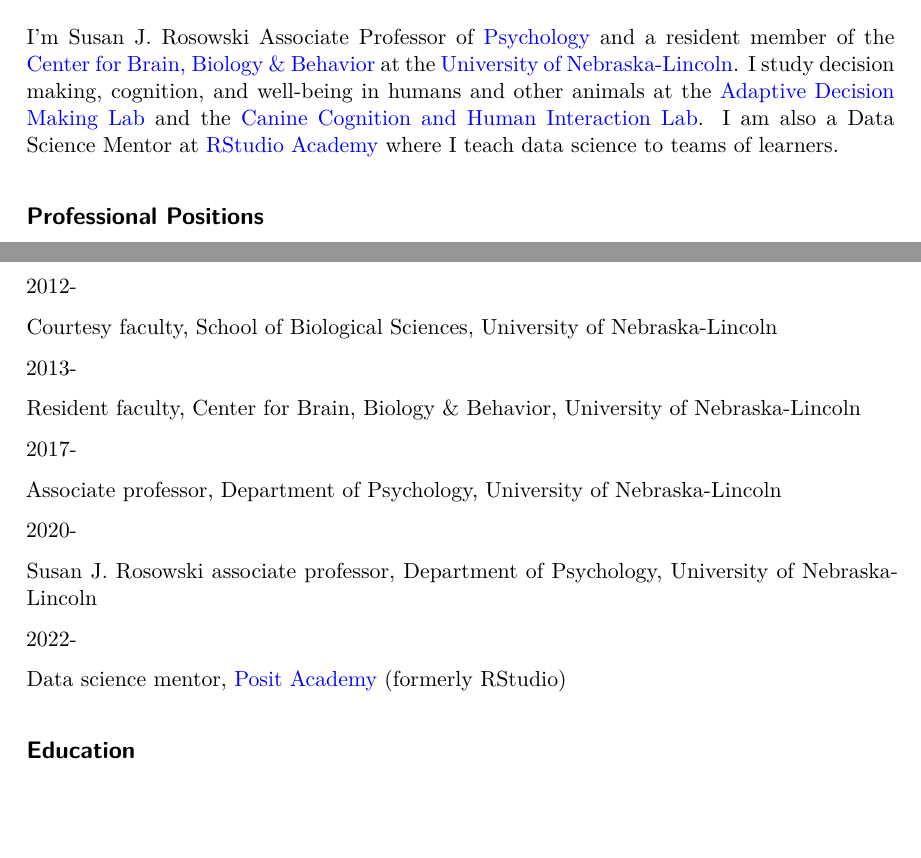
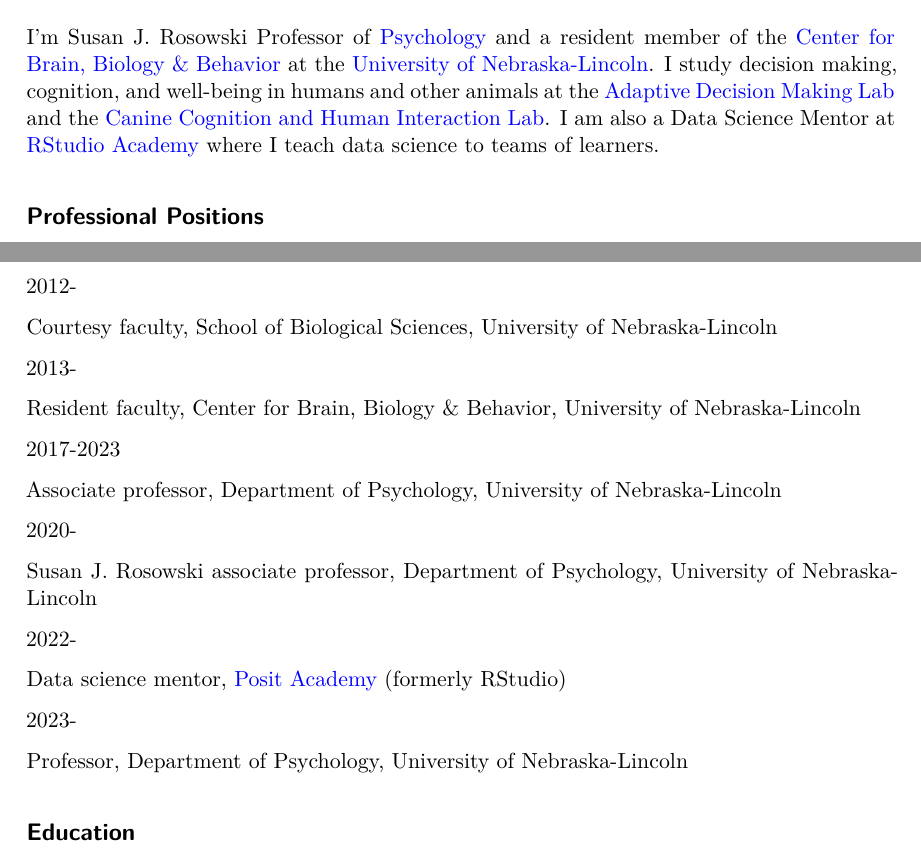
Before and after one commit to JeffreyRStevens/jeffreyrstevens.github.io, a Quarto document (cv.qmd): two parts of pages 1 and 2 of 24, joined at a grey line, cut so that both start at the same text, the shorter picture padded with empty space. Rendered offline with R 4.5, knitr and Pandoc in place of Quarto, then LaTeX, with nearby package versions.

Commit message:
Update associate professor to professor!

```diff
--- a/cv.qmd
+++ b/cv.qmd
@@ -27,7 +27,7 @@ format:
 
 
 
-I'm Susan J. Rosowski Associate Professor of [Psychology](https://psychology.unl.edu) and a resident member of the [Center for Brain, Biology & Behavior](https://cb3.unl.edu/) at the [University of Nebraska-Lincoln](http://www.unl.edu/). I study decision making, cognition, and well-being in humans and other animals at the [Adaptive Decision Making Lab](https://decisionslab.unl.edu) and the [Canine Cognition and Human Interaction Lab](https://dogcog.unl.edu). I am also a Data Science Mentor at [RStudio Academy](https://www.rstudio.com/academy) where I teach data science to teams of learners.
+I'm Susan J. Rosowski Professor of [Psychology](https://psychology.unl.edu) and a resident member of the [Center for Brain, Biology & Behavior](https://cb3.unl.edu/) at the [University of Nebraska-Lincoln](http://www.unl.edu/). I study decision making, cognition, and well-being in humans and other animals at the [Adaptive Decision Making Lab](https://decisionslab.unl.edu) and the [Canine Cognition and Human Interaction Lab](https://dogcog.unl.edu). I am also a Data Science Mentor at [RStudio Academy](https://www.rstudio.com/academy) where I teach data science to teams of learners.
 
 ## Professional Positions
 
@@ -55,7 +55,7 @@ I'm Susan J. Rosowski Associate Professor of [Psychology](https://psychology.unl
 
  Resident faculty, Center for Brain, Biology & Behavior, University of Nebraska-Lincoln
 
-[2017-]{.aside}
+[2017-2023]{.aside}
 
  Associate professor, Department of Psychology, University of Nebraska-Lincoln
 
@@ -70,6 +70,10 @@ I'm Susan J. Rosowski Associate Professor of [Psychology](https://psychology.unl
 [2022-]{.aside}
 
  Data science mentor, [Posit Academy](https://posit.co/academy) (formerly RStudio)
+
+[2023-]{.aside}
+
+ Professor, Department of Psychology, University of Nebraska-Lincoln
 
 
 ## Education
```
Also changed, not shown: index.qmd (+1 -1 lines), publications.qmd (+8 -4 lines).
